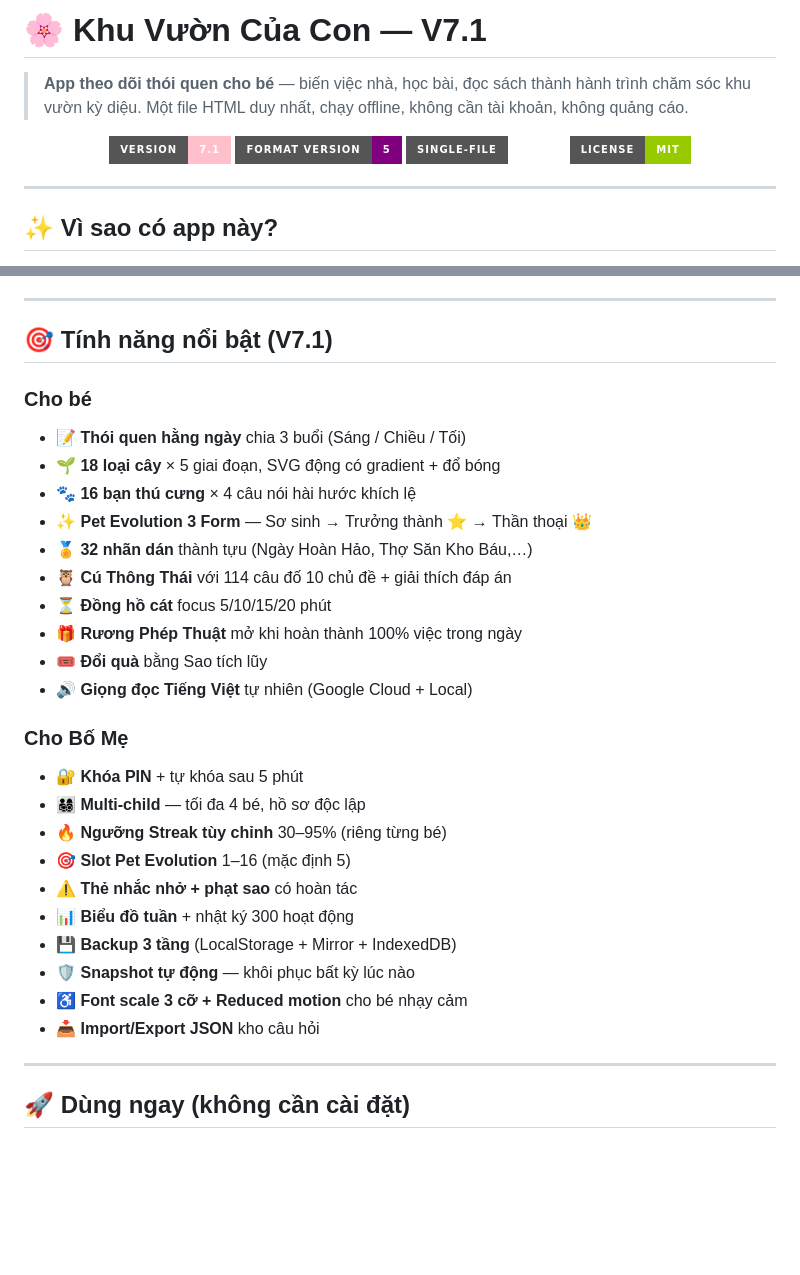
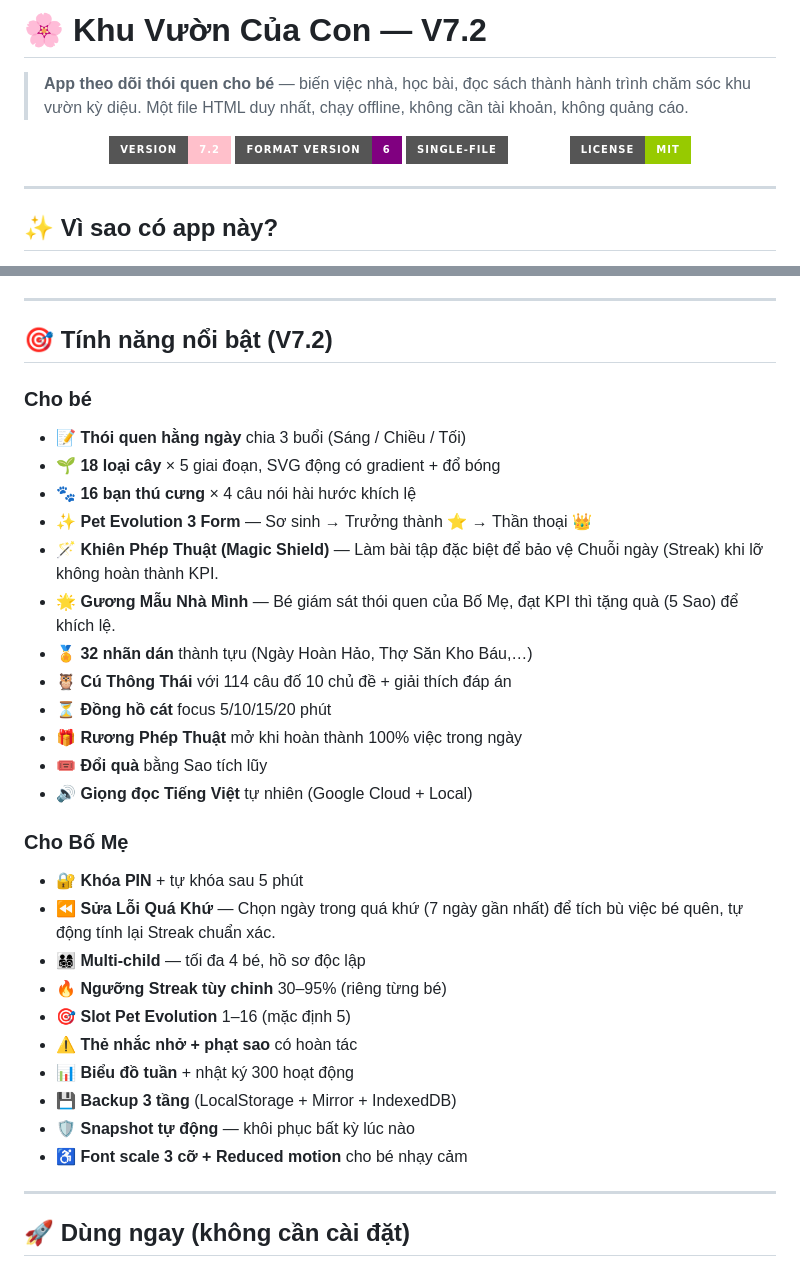
Before and after one commit to hanlap-bot/con-tu-giac-ca-nha-vui, a Markdown page: README.md, 2 parts joined by grey strips. Rendered like a GitHub page; badges without logos; blank space fills up the shorter version.

Commit message:
Update version from 7.1 to 7.2 in README

```diff
--- a/README.md
+++ b/README.md
@@ -1,10 +1,10 @@
-# 🌸 Khu Vườn Của Con — V7.1
+# 🌸 Khu Vườn Của Con — V7.2
 
 > **App theo dõi thói quen cho bé** — biến việc nhà, học bài, đọc sách thành hành trình chăm sóc khu vườn kỳ diệu. Một file HTML duy nhất, chạy offline, không cần tài khoản, không quảng cáo.
 
 <p align="center">
-  <img src="https://img.shields.io/badge/version-7.1-pink?style=for-the-badge" alt="Version 7.1">
-  <img src="https://img.shields.io/badge/format%20version-5-purple?style=for-the-badge" alt="Format version 5">
+  <img src="https://img.shields.io/badge/version-7.2-pink?style=for-the-badge" alt="Version 7.2">
+  <img src="https://img.shields.io/badge/format%20version-6-purple?style=for-the-badge" alt="Format version 6">
   <img src="https://img.shields.io/badge/single--file-HTML-amber?style=for-the-badge" alt="Single file HTML">
   <img src="https://img.shields.io/badge/license-MIT-green?style=for-the-badge" alt="MIT License">
 </p>
@@ -24,13 +24,15 @@ Nên mình tự làm **1 file HTML duy nhất**:
 
 ---
 
-## 🎯 Tính năng nổi bật (V7.1)
+## 🎯 Tính năng nổi bật (V7.2)
 
 ### Cho bé
 - 📝 **Thói quen hằng ngày** chia 3 buổi (Sáng / Chiều / Tối)
 - 🌱 **18 loại cây** × 5 giai đoạn, SVG động có gradient + đổ bóng
 - 🐾 **16 bạn thú cưng** × 4 câu nói hài hước khích lệ
 - ✨ **Pet Evolution 3 Form** — Sơ sinh → Trưởng thành ⭐ → Thần thoại 👑
+- 🪄 **Khiên Phép Thuật (Magic Shield)** — Làm bài tập đặc biệt để bảo vệ Chuỗi ngày (Streak) khi lỡ không hoàn thành KPI.
+- 🌟 **Gương Mẫu Nhà Mình** — Bé giám sát thói quen của Bố Mẹ, đạt KPI thì tặng quà (5 Sao) để khích lệ.
 - 🏅 **32 nhãn dán** thành tựu (Ngày Hoàn Hảo, Thợ Săn Kho Báu,…)
 - 🦉 **Cú Thông Thái** với 114 câu đố 10 chủ đề + giải thích đáp án
 - ⏳ **Đồng hồ cát** focus 5/10/15/20 phút
@@ -40,6 +42,7 @@ Nên mình tự làm **1 file HTML duy nhất**:
 
 ### Cho Bố Mẹ
 - 🔐 **Khóa PIN** + tự khóa sau 5 phút
+- ⏪ **Sửa Lỗi Quá Khứ** — Chọn ngày trong quá khứ (7 ngày gần nhất) để tích bù việc bé quên, tự động tính lại Streak chuẩn xác.
 - 👨‍👩‍👧‍👦 **Multi-child** — tối đa 4 bé, hồ sơ độc lập
 - 🔥 **Ngưỡng Streak tùy chỉnh** 30–95% (riêng từng bé)
 - 🎯 **Slot Pet Evolution** 1–16 (mặc định 5)
@@ -48,7 +51,6 @@ Nên mình tự làm **1 file HTML duy nhất**:
 - 💾 **Backup 3 tầng** (LocalStorage + Mirror + IndexedDB)
 - 🛡️ **Snapshot tự động** — khôi phục bất kỳ lúc nào
 - ♿ **Font scale 3 cỡ + Reduced motion** cho bé nhạy cảm
-- 📥 **Import/Export JSON** kho câu hỏi
 
 ---
 
```
Also changed, not shown: other parts of README.md (+0 -81 lines).
